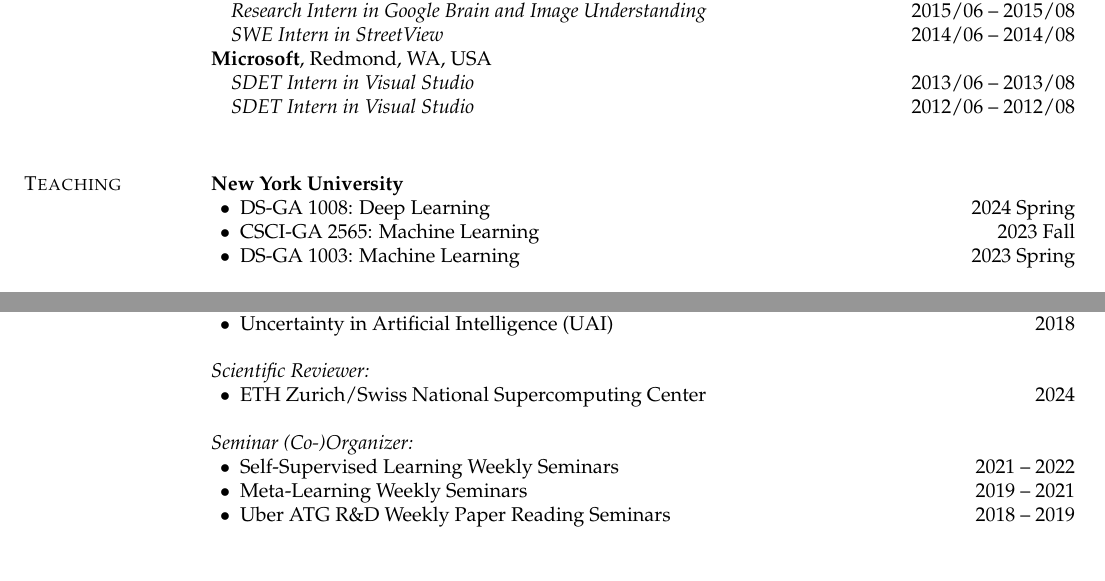
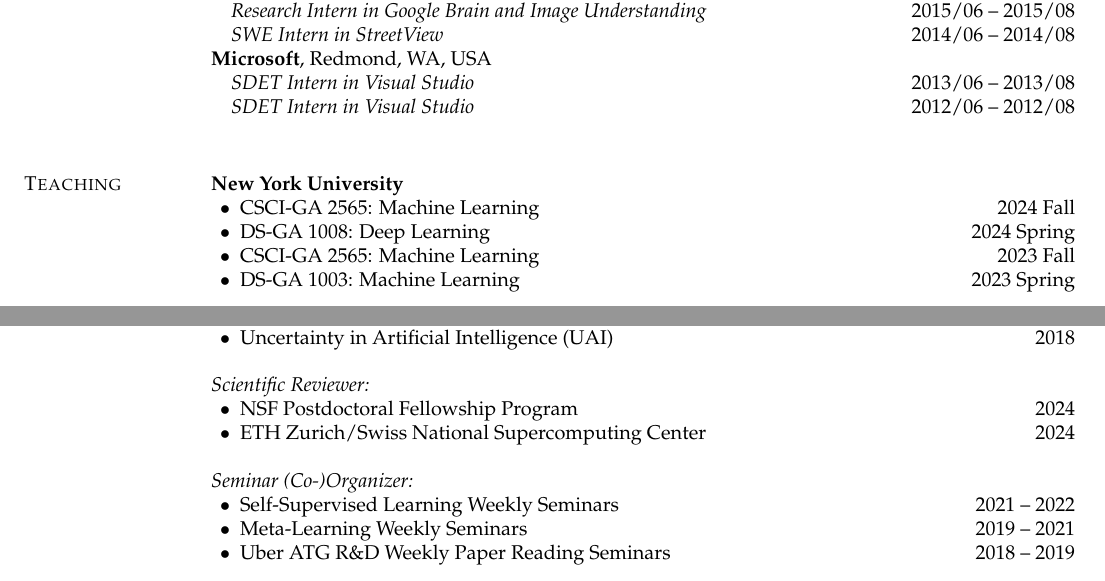
Before and after one commit to renmengye/cv, a LaTeX CV (cv_mengye_ren.tex, which reads sections/service.tex, sections/teaching.tex): two parts of pages 1 and 7 of 10, joined at a grey line, cut so that both start at the same text. Compiled offline with pdfLaTeX.

Commit message:
teaching

```diff
--- a/sections/service.tex
+++ b/sections/service.tex
@@ -56,6 +56,7 @@
 
 {\it Scientific Reviewer:}
 \begin{list2}
+\item NSF Postdoctoral Fellowship Program \hfill 2024
 \item ETH Zurich/Swiss National Supercomputing Center \hfill 2024
 \end{list2}
 
--- a/sections/teaching.tex
+++ b/sections/teaching.tex
@@ -5,6 +5,7 @@
 \section{\sc Teaching}
 {\bf New York University}
 \begin{list2}
+\item CSCI-GA 2565: Machine Learning \hfill 2024 Fall
 \item DS-GA 1008: Deep Learning \hfill 2024 Spring
 \item CSCI-GA 2565: Machine Learning \hfill 2023 Fall
 \item DS-GA 1003: Machine Learning \hfill 2023 Spring
```
